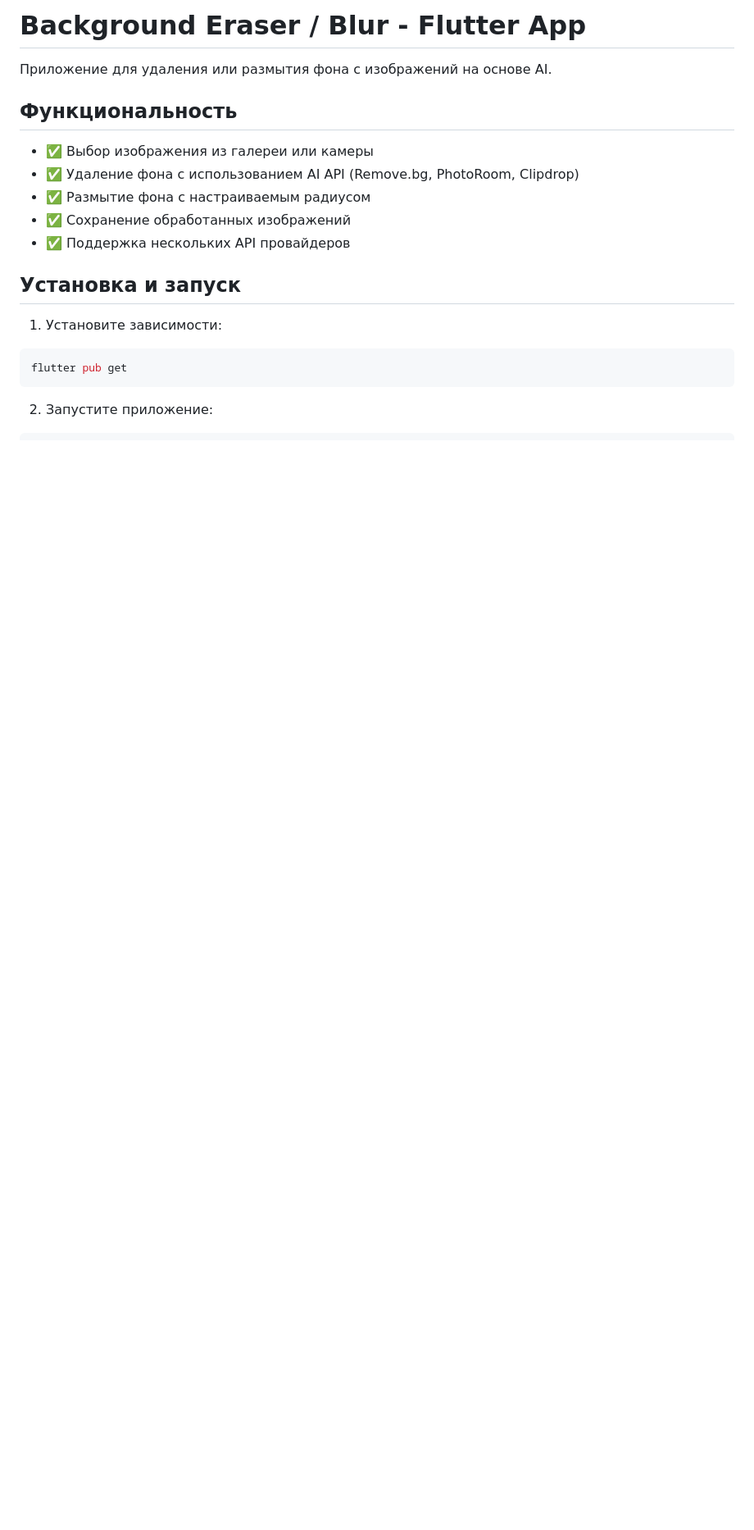
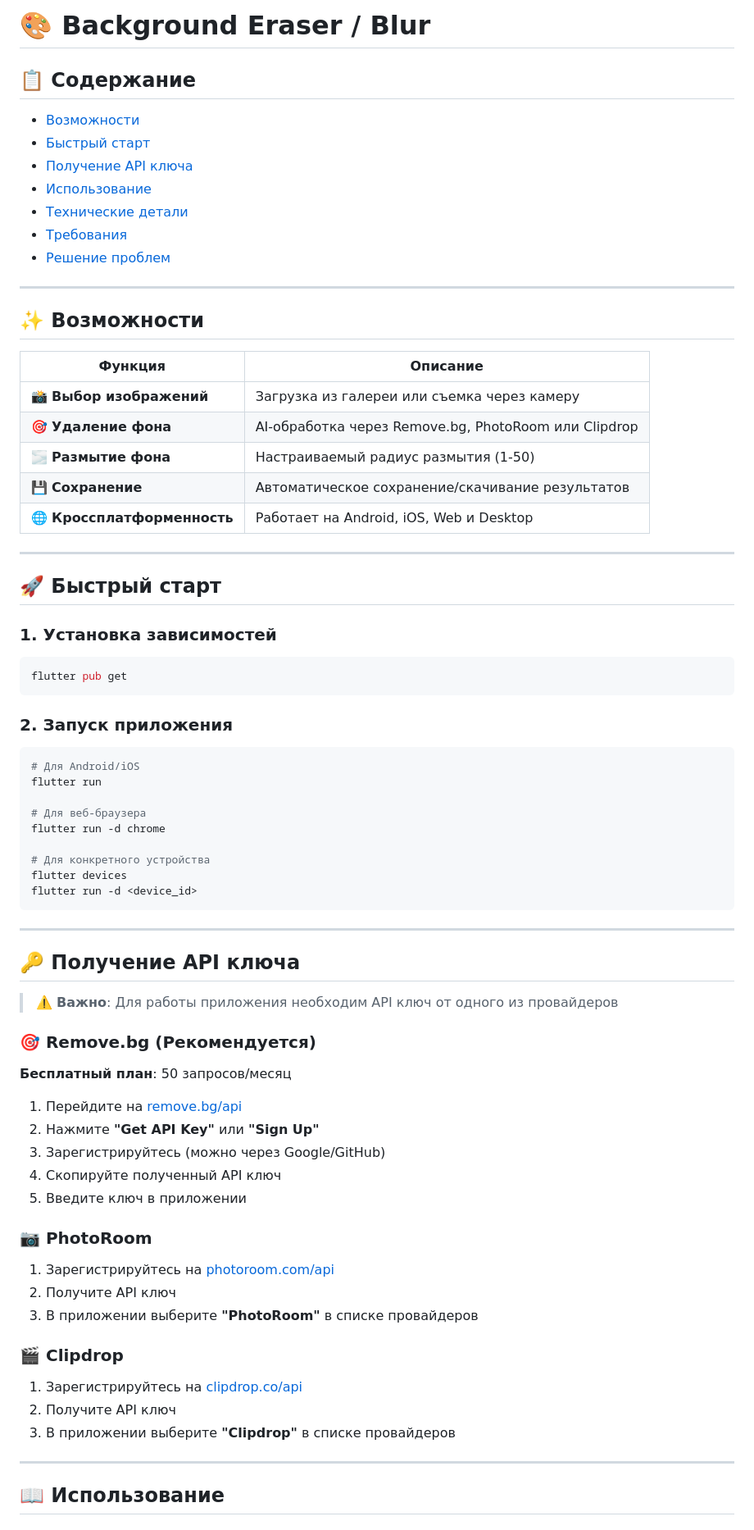
Before and after one commit to motociklist/background_Eraser, a Markdown page: README.md, the part around one of its changes. Shown at 82% size. Rendered like a GitHub page; blank space fills up the shorter version.

````diff
--- a/README.md
+++ b/README.md
@@ -1,21 +1,81 @@
-# Background Eraser / Blur - Flutter App
+# 🎨 Background Eraser / Blur
 
-Приложение для удаления или размытия фона с изображений на основе AI.
 
-## Функциональность
+## 📋 Содержание
 
-- ✅ Выбор изображения из галереи или камеры
-- ✅ Удаление фона с использованием AI API (Remove.bg, PhotoRoom, Clipdrop)
-- ✅ Размытие фона с настраиваемым радиусом
-- ✅ Сохранение обработанных изображений
-- ✅ Поддержка нескольких API провайдеров
+- [Возможности](#-возможности)
+- [Быстрый старт](#-быстрый-старт)
+- [Получение API ключа](#-получение-api-ключа)
+- [Использование](#-использование)
+- [Технические детали](#-технические-детали)
+- [Требования](#-требования)
+- [Решение проблем](#-решение-проблем)
 
-## Установка и запуск
+---
 
-1. Установите зависимости:
+## ✨ Возможности
+
+| Функция | Описание |
+|---------|----------|
+| 📸 **Выбор изображений** | Загрузка из галереи или съемка через камеру |
+| 🎯 **Удаление фона** | AI-обработка через Remove.bg, PhotoRoom или Clipdrop |
+| 🌫️ **Размытие фона** | Настраиваемый радиус размытия (1-50) |
+| 💾 **Сохранение** | Автоматическое сохранение/скачивание результатов |
+| 🌐 **Кроссплатформенность** | Работает на Android, iOS, Web и Desktop |
+
+---
+
+## 🚀 Быстрый старт
+
+### 1. Установка зависимостей
+
 ```bash
 flutter pub get
 ```
 
-2. Запустите приложение:
+### 2. Запуск приложения
+
 ```bash
+# Для Android/iOS
+flutter run
+
+# Для веб-браузера
+flutter run -d chrome
+
+# Для конкретного устройства
+flutter devices
+flutter run -d <device_id>
+```
+
+---
+
+## 🔑 Получение API ключа
+
+> ⚠️ **Важно**: Для работы приложения необходим API ключ от одного из провайдеров
+
+### 🎯 Remove.bg (Рекомендуется)
+
+**Бесплатный план**: 50 запросов/месяц
+
+1. Перейдите на [remove.bg/api](https://www.remove.bg/api)
+2. Нажмите **"Get API Key"** или **"Sign Up"**
+3. Зарегистрируйтесь (можно через Google/GitHub)
+4. Скопируйте полученный API ключ
+5. Введите ключ в приложении
+
+### 📷 PhotoRoom
+
+1. Зарегистрируйтесь на [photoroom.com/api](https://www.photoroom.com/api/)
+2. Получите API ключ
+3. В приложении выберите **"PhotoRoom"** в списке провайдеров
+
+### 🎬 Clipdrop
+
+1. Зарегистрируйтесь на [clipdrop.co/api](https://clipdrop.co/api)
+2. Получите API ключ
+3. В приложении выберите **"Clipdrop"** в списке провайдеров
+
+---
+
+## 📖 Использование
+
````
Also changed, not shown: other parts of README.md (+136 -44 lines).
